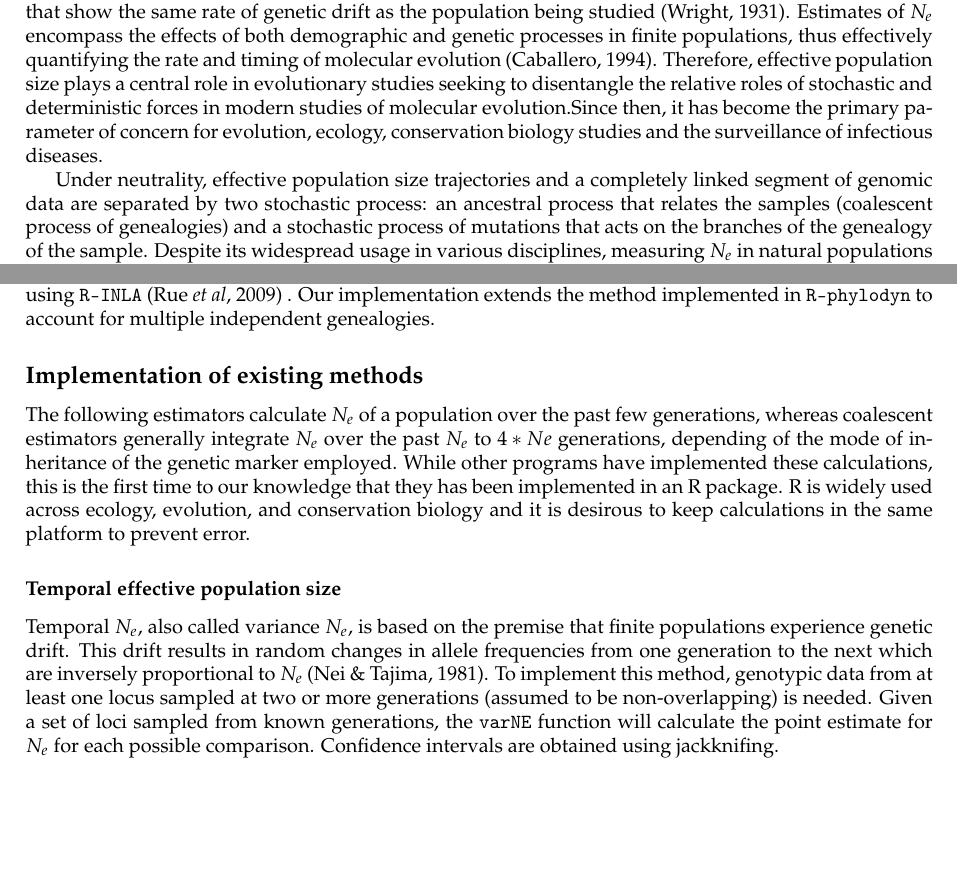
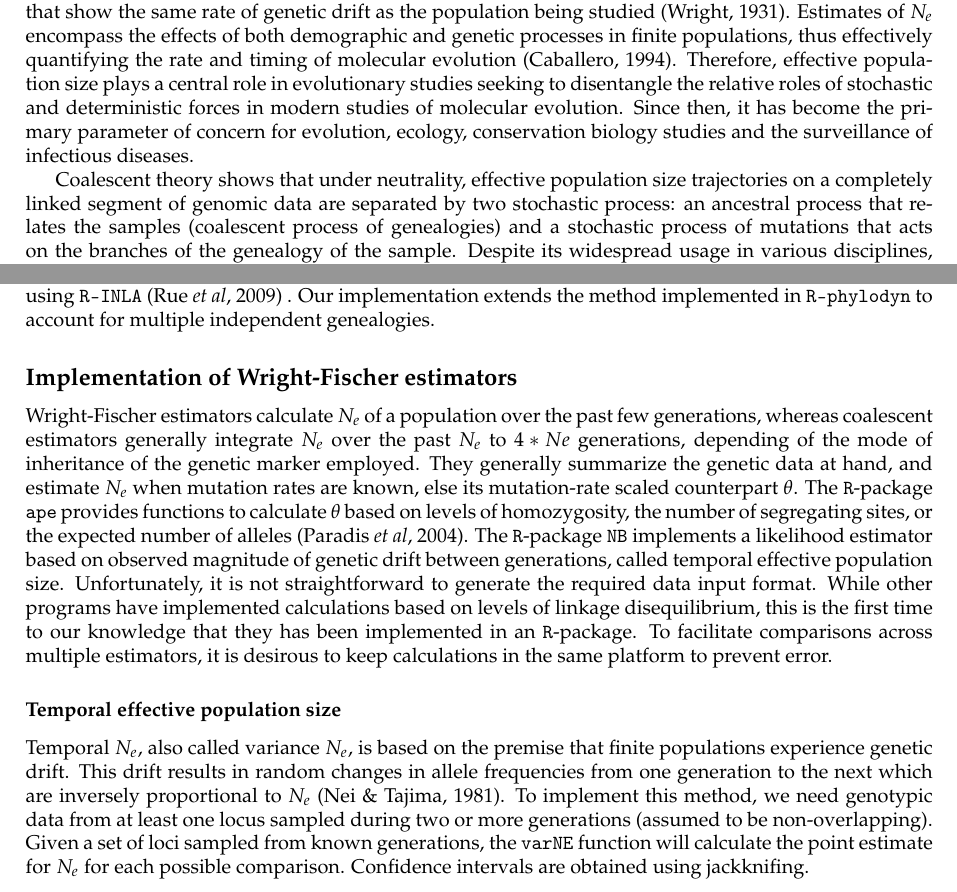
Before and after one commit to EwersAquaGenomics/EffSize_hackathon, a LaTeX document (manuscript/manuscript_r2.tex): two parts of pages 2 and 3 of 5, joined at a grey line, cut so that both start at the same text, the shorter picture padded with empty space. Compiled offline with pdfLaTeX.

Commit message:
edited manuscript, in particular section on Wright-Fischer estimators

```diff
--- a/manuscript/manuscript_r2.tex
+++ b/manuscript/manuscript_r2.tex
@@ -41,7 +41,7 @@
 Inference of effective population size over time from genomic data is of paramount importance in a multitude of disciplines from conservation biology to epidemiology of infectious diseases. It provides insight about past evolutionary dynamics from present-day genomic data. [Something about different methods and sources of data to estimate the same thing and the motivation of this package]
 \section{Introduction}
 
-A key parameter in elucidating the evolutionary history of a population is the effective population size over time $N_e(t)$, which is defined as the number of breeding individuals in an idealized population that show the same rate of genetic drift as the population being studied \citep{Wright1931}. Estimates of $N_e$ encompass the effects of both demographic and genetic processes in finite populations, thus effectively quantifying the rate and timing of molecular evolution \citep{Caballero1994}. Therefore, effective population size plays a central role in evolutionary studies seeking to disentangle the relative roles of stochastic and deterministic forces in modern studies of molecular evolution.Since then, it has become the primary parameter of concern for evolution, ecology, conservation biology studies and the surveillance of infectious diseases.
+A key parameter in elucidating the evolutionary history of a population is the effective population size over time $N_e(t)$, which is defined as the number of breeding individuals in an idealized population that show the same rate of genetic drift as the population being studied \citep{Wright1931}. Estimates of $N_e$ encompass the effects of both demographic and genetic processes in finite populations, thus effectively quantifying the rate and timing of molecular evolution \citep{Caballero1994}. Therefore, effective population size plays a central role in evolutionary studies seeking to disentangle the relative roles of stochastic and deterministic forces in modern studies of molecular evolution. Since then, it has become the primary parameter of concern for evolution, ecology, conservation biology studies and the surveillance of infectious diseases.
 
-Under neutrality, effective population size trajectories and a completely linked segment of genomic data are separated by two stochastic process: an ancestral process that relates the samples (coalescent process of genealogies) and a stochastic process of mutations that acts on the branches of the genealogy of the sample. Despite its widespread usage in various disciplines, measuring $N_e$ in natural populations remains a challenge because the latent state space of genealogies grows exponentially with the number of samples and because $N_e$ is usually an unknown function (i.e. exponential growth or bottleneck) hard to parametrize in practice. Here, we simplify the problem by assuming that a representative genealogy is previously estimated and available. We extend current methods implemented in different \texttt{R}-packages such as \texttt{ape} and \texttt{phylodyn} to account for heterochronous sampling and multiple independent genealogies.
+Coalescent theory shows that under neutrality, effective population size trajectories on a completely linked segment of genomic data are separated by two stochastic process: an ancestral process that relates the samples (coalescent process of genealogies) and a stochastic process of mutations that acts on the branches of the genealogy of the sample. Despite its widespread usage in various disciplines, measuring $N_e$ in natural populations remains a challenge because the latent state space of genealogies grows exponentially with the number of samples and because $N_e$ is usually an unknown function (i.e. exponential growth or bottleneck) hard to parametrize in practice. Here, we simplify the problem by assuming that a representative genealogy is previously estimated and available. We extend current methods implemented in different \texttt{R}-packages such as \texttt{ape} and \texttt{phylodyn} to account for heterochronous sampling and multiple independent genealogies.
 
@@ -49,5 +49,5 @@ Alternatively, if we have reasons to assume that $N_{e}$ is constant over time,
 
-%More specifically, the product of the mutation rate and effective size $\theta$ can be estimated from summary statistics such as the number of segregating sites \cite{Watterson1975}, number of alleles (Ewens 1972), heterozygosity \citep{Kimmel1998}, and variance of the number of microsatellite repeats \citep{Kimmel1998}. Alternatively, $\theta$ can be estimated from the genealogy itself \citep{Kingman1982}. If the mutation rate is known, then $N_e$ can be calculated from estimates of $\theta$.
+%More specifically, the product of the mutation rate and effective size $\theta$ can be estimated from summary statistics such as the number of segregating sites \cite{Watterson1975}, number of alleles \cite{Ewens 1972}, heterozygosity \citep{Kimmel1998}, and variance of the number of microsatellite repeats \citep{Kimmel1998}. Alternatively, $\theta$ can be estimated from the genealogy itself \citep{Kingman1982}. If the mutation rate is known, then $N_e$ can be calculated from estimates of $\theta$.
 %I don't like this paragraph.
 %The parameter calculated is theta, the mutation-rate scaled effective population size. Knowing the mutation rate allows us then to convert theta into $N_e$.
 %Several of these theta calculators are available in the R package \texttt{pegas} \citep{Paradis2010}.
@@ -88,14 +88,14 @@ population size trajectories based on multilocus genetic data. Increasing the nu
 %\citep{Hein2005}
 
 
-\subsection*{Implementation of existing methods}
+\subsection*{Implementation of Wright-Fischer estimators}
 % Perhaps insert wordage from Wright-Fischer intro into here? See also Christine's comments on intro
 
-The following estimators calculate $N_e$ of a population over the past few generations, whereas coalescent estimators generally integrate $N_e$ over the past $N_e$ to $4*Ne$ generations, depending of the mode of inheritance of the genetic marker employed. While other programs have implemented these calculations, this is the first time to our knowledge that they has been implemented in an R package. R is widely used across ecology, evolution, and conservation biology and it is desirous to keep calculations in the same platform to prevent error.
+Wright-Fischer estimators calculate $N_e$ of a population over the past few generations, whereas coalescent estimators generally integrate $N_e$ over the past $N_e$ to $4*Ne$ generations, depending of the mode of inheritance of the genetic marker employed. They generally summarize the genetic data at hand, and estimate $N_e$ when mutation rates are known, else its mutation-rate scaled counterpart $\theta$. The \texttt{R}-package \texttt{ape} provides functions to calculate $\theta$ based on levels of homozygosity, the number of segregating sites, or the expected number of alleles \citep{Paradis2004}. The \texttt{R}-package \texttt{NB} implements a likelihood estimator based on observed magnitude of genetic drift between generations, called temporal effective population size. Unfortunately, it is not straightforward to generate the required data input format. While other programs have implemented calculations based on levels of linkage disequilibrium, this is the first time to our knowledge that they has been implemented in an \texttt{R}-package. To facilitate comparisons across multiple estimators, it is desirous to keep calculations in the same platform to prevent error.
 
 \subsubsection*{Temporal effective population size}
 
-Temporal $N_e$, also called variance $N_e$, is based on the premise that finite populations experience genetic drift. This drift results in random changes in allele frequencies from one generation to the next which are inversely proportional to $N_e$ \citep{Nei1981}. To implement this method, genotypic data from at least one locus sampled at two or more generations (assumed to be non-overlapping) is needed.  Given a set of loci sampled from known generations, the \texttt{varNE} function will calculate the point estimate for $N_e$ for each possible comparison. Confidence intervals are obtained using jackknifing.
+Temporal $N_e$, also called variance $N_e$, is based on the premise that finite populations experience genetic drift. This drift results in random changes in allele frequencies from one generation to the next which are inversely proportional to $N_e$ \citep{Nei1981}. To implement this method, we need genotypic data from at least one locus sampled during two or more generations (assumed to be non-overlapping).  Given a set of loci sampled from known generations, the \texttt{varNE} function will calculate the point estimate for $N_e$ for each possible comparison. Confidence intervals are obtained using jackknifing.
 %However, for many systems, obtaining samples across multiple generations may be unrealistic.
 
 \subsubsection*{Linkage Disequilibrium}
```
Also changed, not shown: manuscript/manuscript_r2.tex (6 more changed lines).
